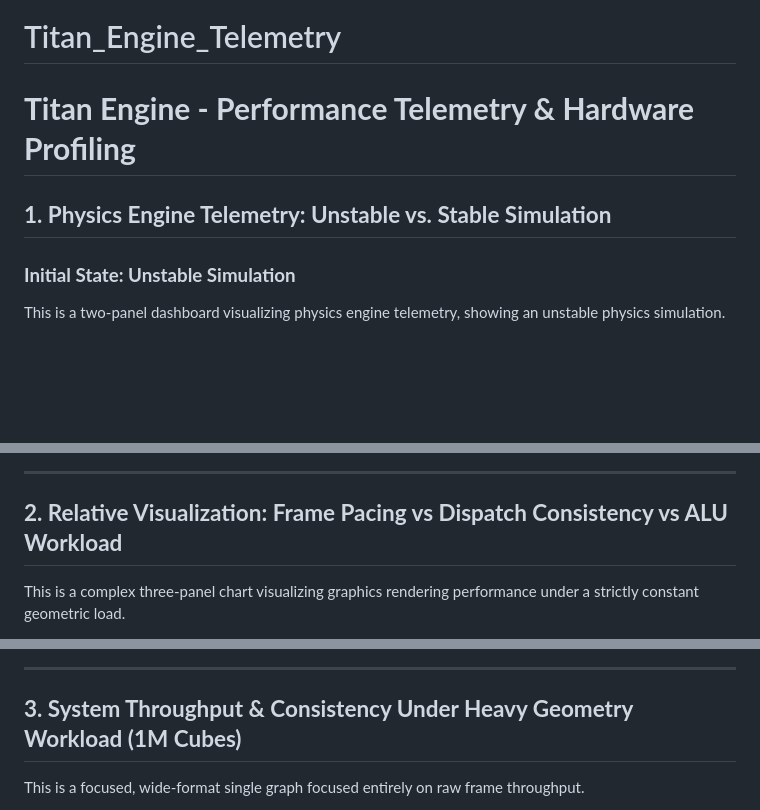
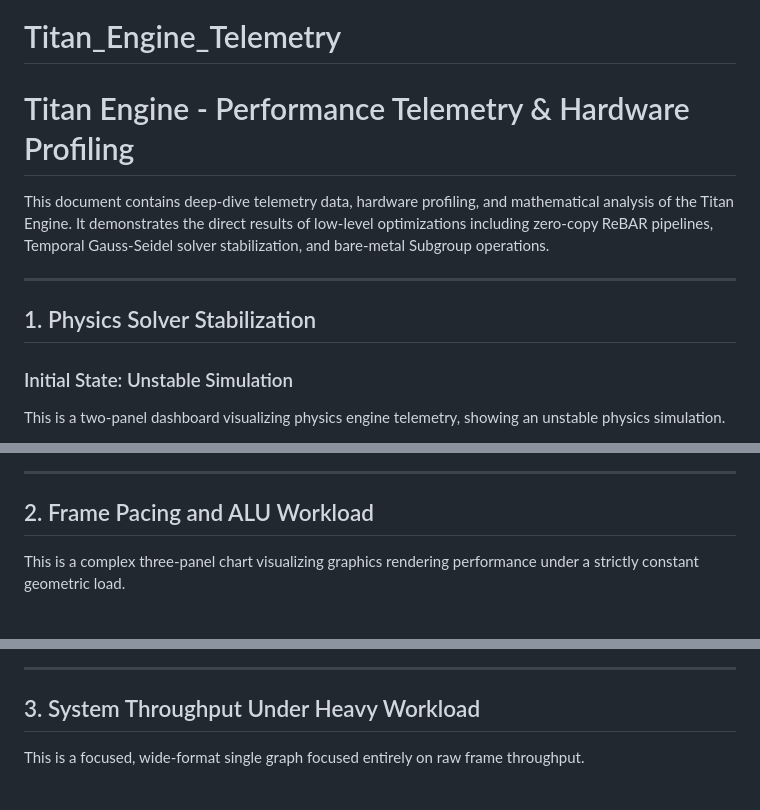
Before and after one commit to TitanEngine/Titan_Engine_Telemetry, a Markdown page: README.md, 3 parts joined by grey strips. GitHub-like rendering; blank space fills up the shorter version.

```diff
--- a/README.md
+++ b/README.md
@@ -1,11 +1,15 @@
 # Titan_Engine_Telemetry
 
 
-# **Titan Engine - Performance Telemetry & Hardware Profiling**
+# Titan Engine - Performance Telemetry & Hardware Profiling
 
-## **1. Physics Engine Telemetry: Unstable vs. Stable Simulation**
+This document contains deep-dive telemetry data, hardware profiling, and mathematical analysis of the Titan Engine. It demonstrates the direct results of low-level optimizations including zero-copy ReBAR pipelines, Temporal Gauss-Seidel solver stabilization, and bare-metal Subgroup operations.
 
-### **Initial State: Unstable Simulation**
+---
+
+## 1. Physics Solver Stabilization
+
+### Initial State: Unstable Simulation
 This is a two-panel dashboard visualizing physics engine telemetry, showing an unstable physics simulation.
 * **Top Graph (Global Energy Dissipation & Velocity Decay):** The x-axis represents the Simulation Frame. There is a massive spike right at the start (~Frame 30), where Total Kinetic Energy (red line) shoots above 200 Joules and Max Velocity (blue dashed line) spikes to ~3.5 m/s. Following this, the red line drops to zero, but the blue line continually jitters up and down above zero for the rest of the simulation. This indicates that while massive momentum has settled, objects are continually vibrating or jittering (micro-velocities).
 * **Bottom Graph (Constraint Stabilization: Active vs. Sleep State):** This graph proves the instability. Physics engines put bodies to "sleep" (deactivated to save CPU) when they stop moving. We see a repeating sawtooth wave pattern. The yellow line (Active bodies) repeatedly falls toward -50 and rises back, crossing over with the green line (Sleeping bodies), which sweeps violently up to ~110 and falls again. A white vertical line denotes "First Body Sleeps (frame 60)," but instead of stabilizing, the engine enters an endless loop of waking objects up and putting them to sleep due to continuous micro-collisions.
@@ -21,7 +25,7 @@ This image shows the successful optimization and complete simulation stability a
 
 ---
 
-## **2. Relative Visualization: Frame Pacing vs Dispatch Consistency vs ALU Workload**
+## 2. Frame Pacing and ALU Workload
 
 This is a complex three-panel chart visualizing graphics rendering performance under a strictly constant geometric load.
 * **Top Panel (Latency):** Tracks render latency in milliseconds. A thick blue fuzz runs along the 1.5ms baseline, representing average frame times. Spiking rapidly upward are red bars tracking the "1% Low Max Spike." One massive rendering stall happens around 1 second, jumping nearly to 8ms. This graph indicates that while baseline pacing is fine, consistency is severely flawed due to spikes (stutters).
@@ -32,7 +36,7 @@ This is a complex three-panel chart visualizing graphics rendering performance u
 
 ---
 
-## **3. System Throughput & Consistency Under Heavy Geometry Workload (1M Cubes)**
+## 3. System Throughput Under Heavy Workload
 
 This is a focused, wide-format single graph focused entirely on raw frame throughput.
 * The visualization tracks Instant FPS (shown as a dense green jagged line) over a timeframe of 17.5 seconds.
```
Also changed, not shown: other parts of README.md (+3 -3 lines).
